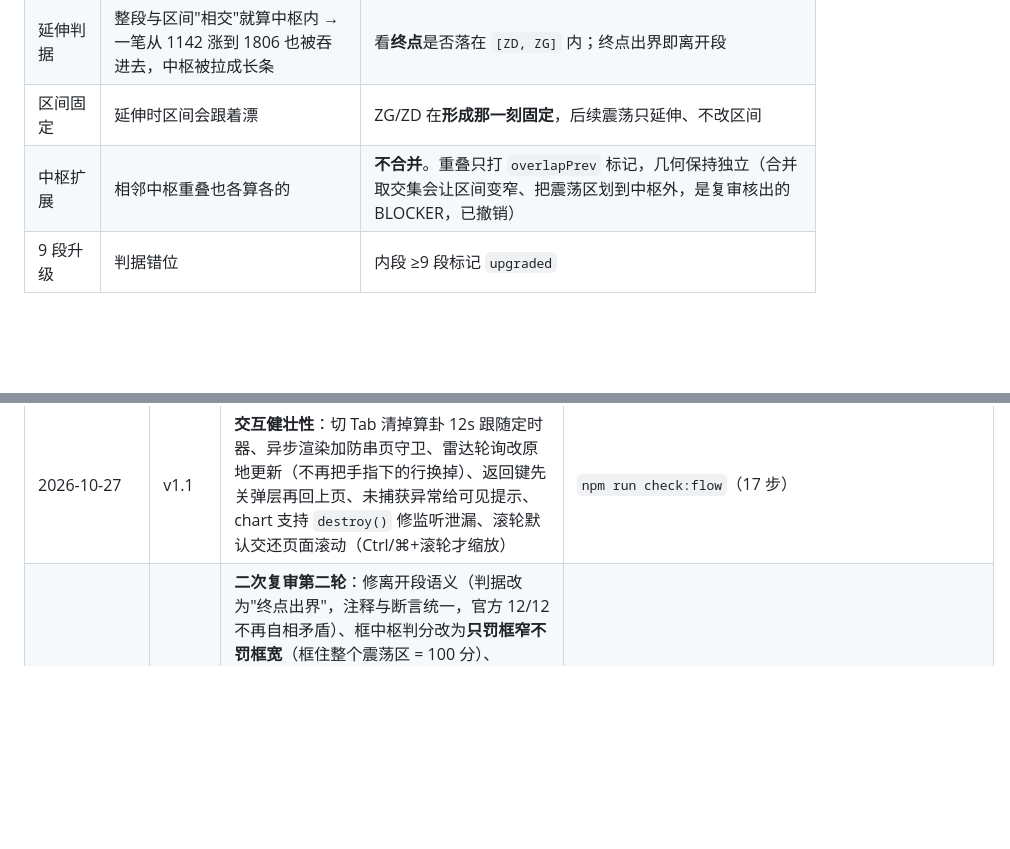
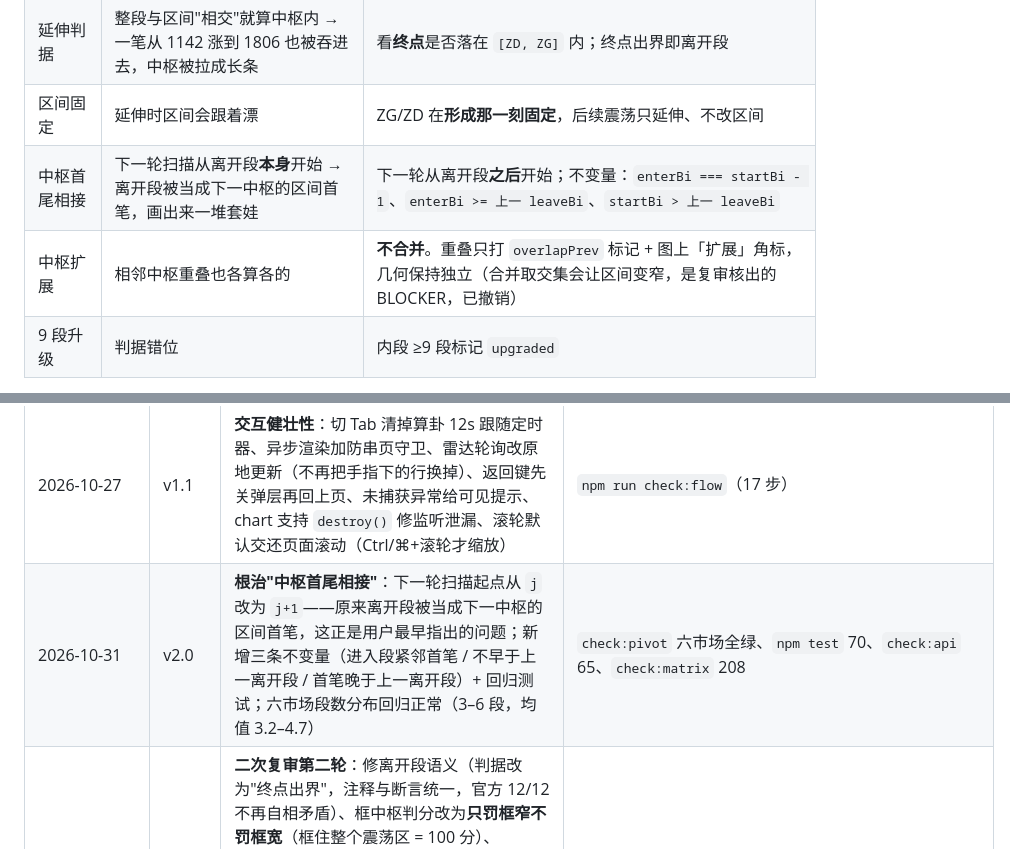
Before and after one commit to JustinGongjj/chan-structure-workstation, a Markdown page: README.md, 2 parts joined by grey strips. Drawn GitHub-style; blank space fills up the shorter version.

Commit message:
docs: v2.0 pivot adjacency root-cause fix

```diff
--- a/README.md
+++ b/README.md
@@ -267,7 +267,8 @@ UI 五条用 `chrome-headless-shell` + CDP over WebSocket（Node 22 内置 WebSo
 | 进入段/离开段 | 中枢从第一笔开始，进出段被吞进中枢 → 图上一截一截**首尾相接** | 中枢从第 2 笔起，`enterBi`/`leaveBi` 明确，图上画**进入段箭头 + 离开段箭头** |
 | 延伸判据 | 整段与区间"相交"就算中枢内 → 一笔从 1142 涨到 1806 也被吞进去，中枢被拉成长条 | 看**终点**是否落在 `[ZD, ZG]` 内；终点出界即离开段 |
 | 区间固定 | 延伸时区间会跟着漂 | ZG/ZD 在**形成那一刻固定**，后续震荡只延伸、不改区间 |
-| 中枢扩展 | 相邻中枢重叠也各算各的 | **不合并**。重叠只打 `overlapPrev` 标记，几何保持独立（合并取交集会让区间变窄、把震荡区划到中枢外，是复审核出的 BLOCKER，已撤销） |
+| 中枢首尾相接 | 下一轮扫描从离开段**本身**开始 → 离开段被当成下一中枢的区间首笔，画出来一堆套娃 | 下一轮从离开段**之后**开始；不变量：`enterBi === startBi - 1`、`enterBi >= 上一 leaveBi`、`startBi > 上一 leaveBi` |
+| 中枢扩展 | 相邻中枢重叠也各算各的 | **不合并**。重叠只打 `overlapPrev` 标记 + 图上「扩展」角标，几何保持独立（合并取交集会让区间变窄，是复审核出的 BLOCKER，已撤销） |
 | 9 段升级 | 判据错位 | 内段 ≥9 段标记 `upgraded` |
 
 验证方式（不依赖浏览器）：
@@ -442,6 +443,7 @@ space/                Hugging Face Space (Docker SDK)
 | 2026-10-27 | v1.1 | **弹层两层框架冲突**：`.view{z-index:5000}` 把页面压到弹层之上（文字叠在一起）；元素级 `button{width:100%}` 把弹层标题挤成 0 宽。同时修 toast 被 `.ios/.md .toast` 顶出屏幕、`.btn` 被 F7 的 `--f7-button-height` 裁字 | `npm run check:sheet`（48 组断言：背景/层级/零宽/超宽） |
 | 2026-10-27 | v1.1 | **服务端加固**：自选池原子写（tmp+rename）、空表不再回退默认、垃圾代码被拒（先取行情校验）、60 个上限、并发重复二次校验、写接口去掉 `Access-Control-Allow-Origin:*` | `npm run check:api`（含"去重被正确拒绝"与"垃圾代码被拒"） |
 | 2026-10-27 | v1.1 | **交互健壮性**：切 Tab 清掉算卦 12s 跟随定时器、异步渲染加防串页守卫、雷达轮询改原地更新（不再把手指下的行换掉）、返回键先关弹层再回上页、未捕获异常给可见提示、chart 支持 `destroy()` 修监听泄漏、滚轮默认交还页面滚动（Ctrl/⌘+滚轮才缩放） | `npm run check:flow`（17 步） |
+| 2026-10-31 | v2.0 | **根治"中枢首尾相接"**：下一轮扫描起点从 `j` 改为 `j+1`——原来离开段被当成下一中枢的区间首笔，这正是用户最早指出的问题；新增三条不变量（进入段紧邻首笔 / 不早于上一离开段 / 首笔晚于上一离开段）+ 回归测试；六市场段数分布回归正常（3–6 段，均值 3.2–4.7） | `check:pivot` 六市场全绿、`npm test` 70、`check:api` 65、`check:matrix` 208 |
 | 2026-10-31 | v1.9 | **二次复审第二轮**：修离开段语义（判据改为"终点出界"，注释与断言统一，官方 12/12 不再自相矛盾）、框中枢判分改为**只罚框窄不罚框宽**（框住整个震荡区 = 100 分）、`overlapPrev` 真正画到图上（"扩展"角标 + 结构状态说明）、`srcaudit` 加响应体校验（IBKR/门户页判为不可用）、腾讯 K 线主域被 WAF 拦后把 proxy 域名提到首位、新鲜度 90→45 天（剔除 WR0/ZC0/RTY/NKD/BZ/SB）、标签避让纵向夹紧 | `npm test` 69、`check:api` 64、`check:flow` 32、`check:matrix` 208；报告归档 `docs/reviews/data-sources.md` |
 | 2026-10-31 | v1.8 | **二次复审核出的问题全部修复**：撤销中枢合并（取交集导致区间变窄/内段越界，2 条 BLOCKER）、修 `t1` 恒 undefined、区间套补 CNF/USF 五级别、自选池 `normalize` 漏 4 市场导致期货被丢 + 旧存档迁移、CNF 报价补回 high/low、框中枢判分改分维度（框住整个震荡区 22→72 分）、剔除 4 个 2019 残档外盘品种、`srcaudit` 加响应体校验 | `npm test` 68、`check:api` 64、`check:matrix` 208 |
 | 2026-10-31 | v1.7 | **商品板块页**：88 个期货品种按产业链分 8 组浏览，实时价 + 涨跌幅，点卡片直达结构分析；新增 `/api/sectors`、`/api/sector`；修正路由错误码（参数类错误返回 400 而非 500） | `check:api` 新增 8 项板块断言、2 个目录单测 |
```
